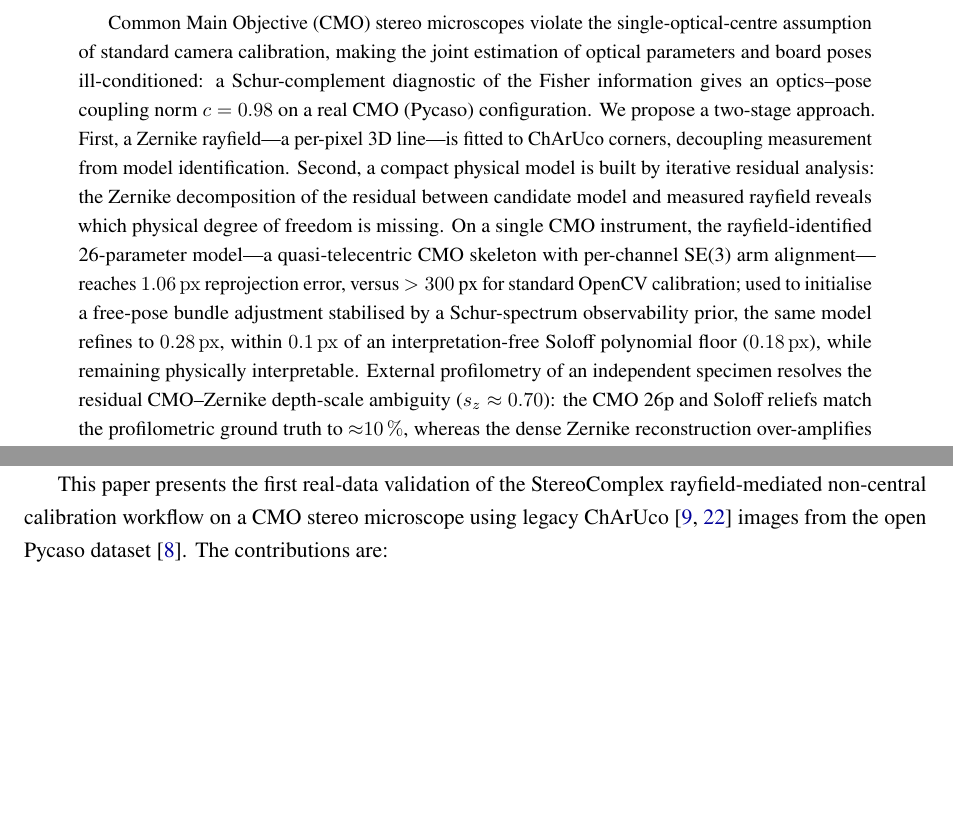
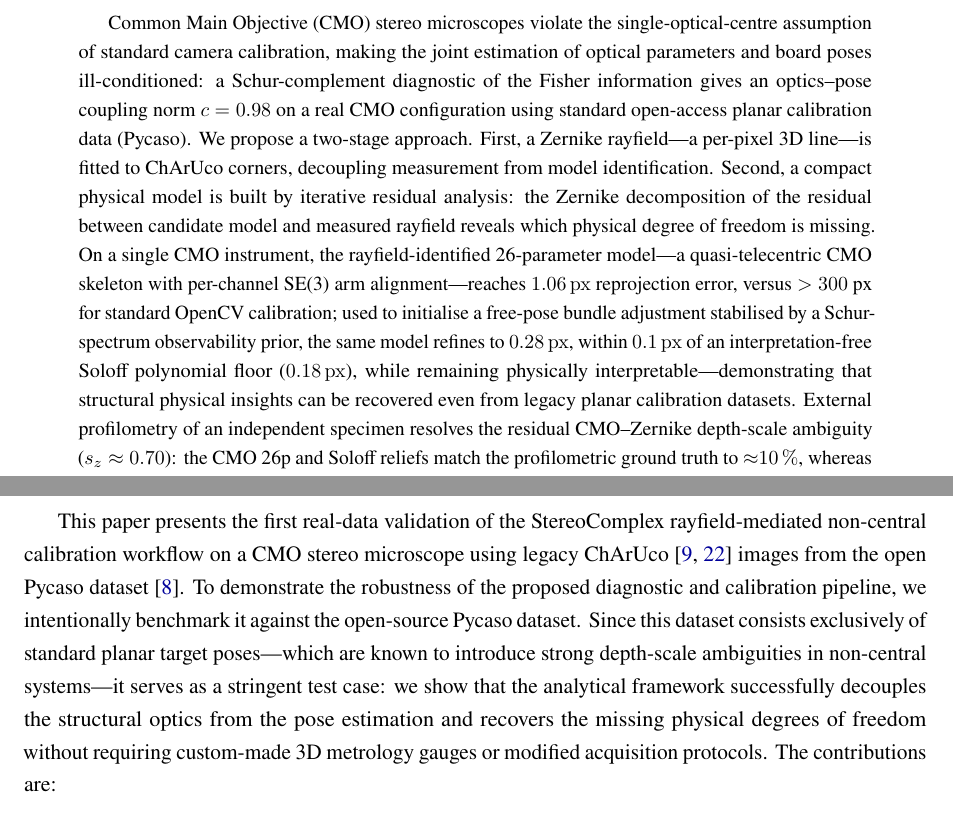
Before and after one commit to jeffwitz/StereoComplex, a LaTeX paper (paper/cmo/manuscript.tex): two parts of pages 1 and 4 of 41, joined at a grey line, cut so that both start at the same text, the shorter picture padded with empty space. Compiled offline with pdfLaTeX.

Commit message:
docs(paper): reframe Pycaso dataset as deliberate stress test
- Abstract: qualify Pycaso as 'standard open-access planar calibration data'
- Abstract: add closing phrase on recovering structural physical insights from legacy planar datasets
- Introduction: add paragraph framing planar-only Pycaso as intentional stringent test case, not a limitation

Co-Authored-By: Claude Opus 4.8 <noreply@anthropic.com>

```diff
--- a/paper/cmo/manuscript.tex
+++ b/paper/cmo/manuscript.tex
@@ -47,7 +47,7 @@ Laboratoire de M\'ecanique, Multiphysique, Multi\'echelle, F-59000 Lille, France
 \maketitle
 
 \begin{abstract}
-Common Main Objective (CMO) stereo microscopes violate the single-optical-centre assumption of standard camera calibration, making the joint estimation of optical parameters and board poses ill-conditioned: a Schur-complement diagnostic of the Fisher information gives an optics--pose coupling norm $c=0.98$ on a real CMO (Pycaso) configuration. We propose a two-stage approach. First, a Zernike rayfield---a per-pixel 3D line---is fitted to ChArUco corners, decoupling measurement from model identification. Second, a compact physical model is built by iterative residual analysis: the Zernike decomposition of the residual between candidate model and measured rayfield reveals which physical degree of freedom is missing. On a single CMO instrument, the rayfield-identified 26-parameter model---a quasi-telecentric CMO skeleton with per-channel SE(3) arm alignment---reaches \SI{1.06}{px} reprojection error, versus $>300$~px for standard OpenCV calibration; used to initialise a free-pose bundle adjustment stabilised by a Schur-spectrum observability prior, the same model refines to \SI{0.28}{px}, within \SI{0.1}{px} of an interpretation-free Soloff polynomial floor (\SI{0.18}{px}), while remaining physically interpretable. External profilometry of an independent specimen resolves the residual CMO--Zernike depth-scale ambiguity ($s_z\approx0.70$): the CMO 26p and Soloff reliefs match the profilometric ground truth to ${\approx}\SI{10}{\percent}$, whereas the dense Zernike reconstruction over-amplifies the relief by $1.63\times$ (traceable accuracy on a certified 3D artefact remains future work). The rayfield thus acts as a diagnostic instrument---identifying the missing degree of freedom and supplying the observability prior---not merely as a calibration model.
+Common Main Objective (CMO) stereo microscopes violate the single-optical-centre assumption of standard camera calibration, making the joint estimation of optical parameters and board poses ill-conditioned: a Schur-complement diagnostic of the Fisher information gives an optics--pose coupling norm $c=0.98$ on a real CMO configuration using standard open-access planar calibration data (Pycaso). We propose a two-stage approach. First, a Zernike rayfield---a per-pixel 3D line---is fitted to ChArUco corners, decoupling measurement from model identification. Second, a compact physical model is built by iterative residual analysis: the Zernike decomposition of the residual between candidate model and measured rayfield reveals which physical degree of freedom is missing. On a single CMO instrument, the rayfield-identified 26-parameter model---a quasi-telecentric CMO skeleton with per-channel SE(3) arm alignment---reaches \SI{1.06}{px} reprojection error, versus $>300$~px for standard OpenCV calibration; used to initialise a free-pose bundle adjustment stabilised by a Schur-spectrum observability prior, the same model refines to \SI{0.28}{px}, within \SI{0.1}{px} of an interpretation-free Soloff polynomial floor (\SI{0.18}{px}), while remaining physically interpretable---demonstrating that structural physical insights can be recovered even from legacy planar calibration datasets. External profilometry of an independent specimen resolves the residual CMO--Zernike depth-scale ambiguity ($s_z\approx0.70$): the CMO 26p and Soloff reliefs match the profilometric ground truth to ${\approx}\SI{10}{\percent}$, whereas the dense Zernike reconstruction over-amplifies the relief by $1.63\times$ (traceable accuracy on a certified 3D artefact remains future work). The rayfield thus acts as a diagnostic instrument---identifying the missing degree of freedom and supplying the observability prior---not merely as a calibration model.
 \end{abstract}
 
 \textbf{Keywords:} stereo microscope; CMO; non-central calibration; Zernike rayfield; BIC model selection; telecentricity
@@ -84,6 +84,7 @@ This two-stage decomposition---measure rays first, identify optics second (Figur
 From this \emph{measured} rayfield, physical descriptors can be read directly (Section~3), structural mismatches diagnosed by residual modal analysis (Section~3.3), and compact physical models constructed iteratively (Section~3.4--3.5).
 
 This paper presents the first real-data validation of the StereoComplex rayfield-mediated non-central calibration workflow on a CMO stereo microscope using legacy ChArUco \cite{garrido2014,romero2018} images from the open Pycaso dataset \cite{pycaso2023}.
+To demonstrate the robustness of the proposed diagnostic and calibration pipeline, we intentionally benchmark it against the open-source Pycaso dataset. Since this dataset consists exclusively of standard planar target poses---which are known to introduce strong depth-scale ambiguities in non-central systems---it serves as a stringent test case: we show that the analytical framework successfully decouples the structural optics from the pose estimation and recovers the missing physical degrees of freedom without requiring custom-made 3D metrology gauges or modified acquisition protocols.
 The contributions are:
 
 \begin{enumerate}
```
Also changed, not shown: paper/cmo/manuscript.pdf.
